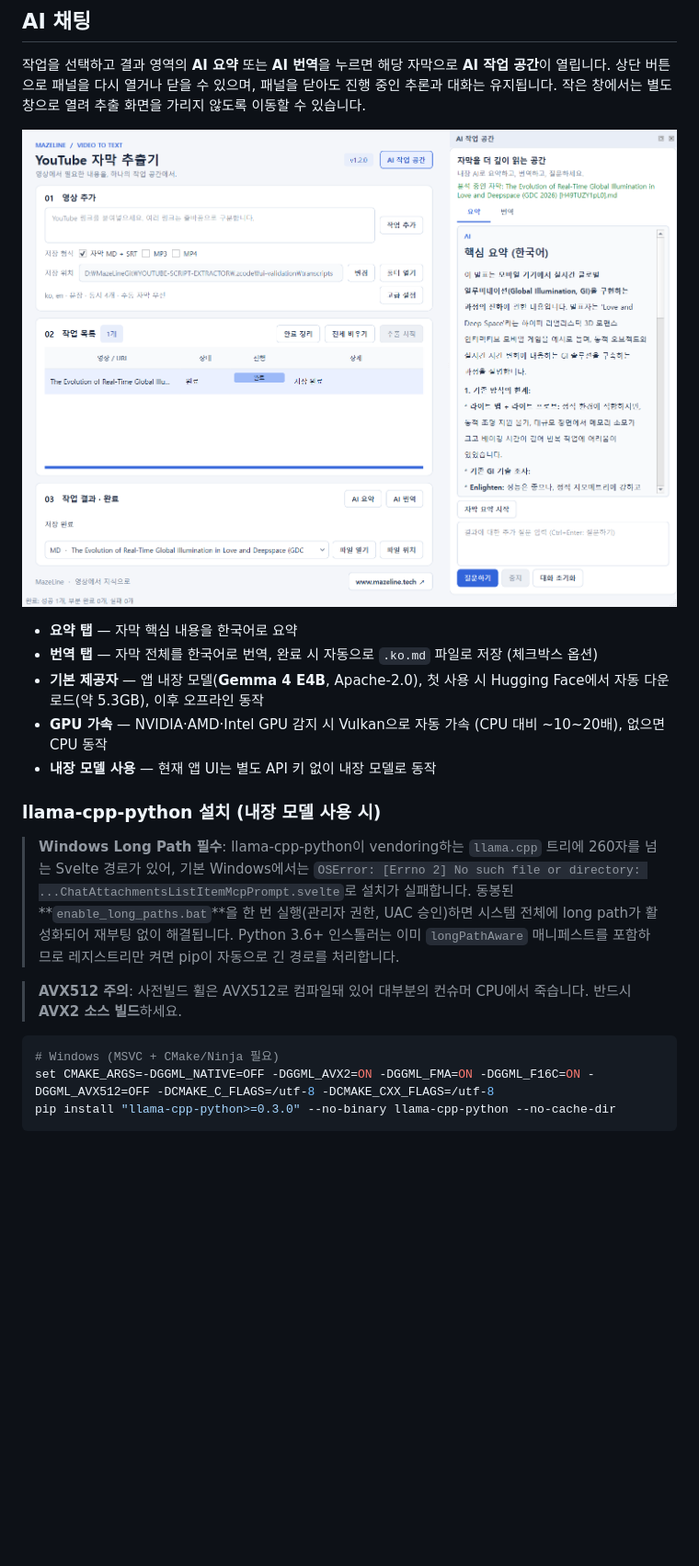
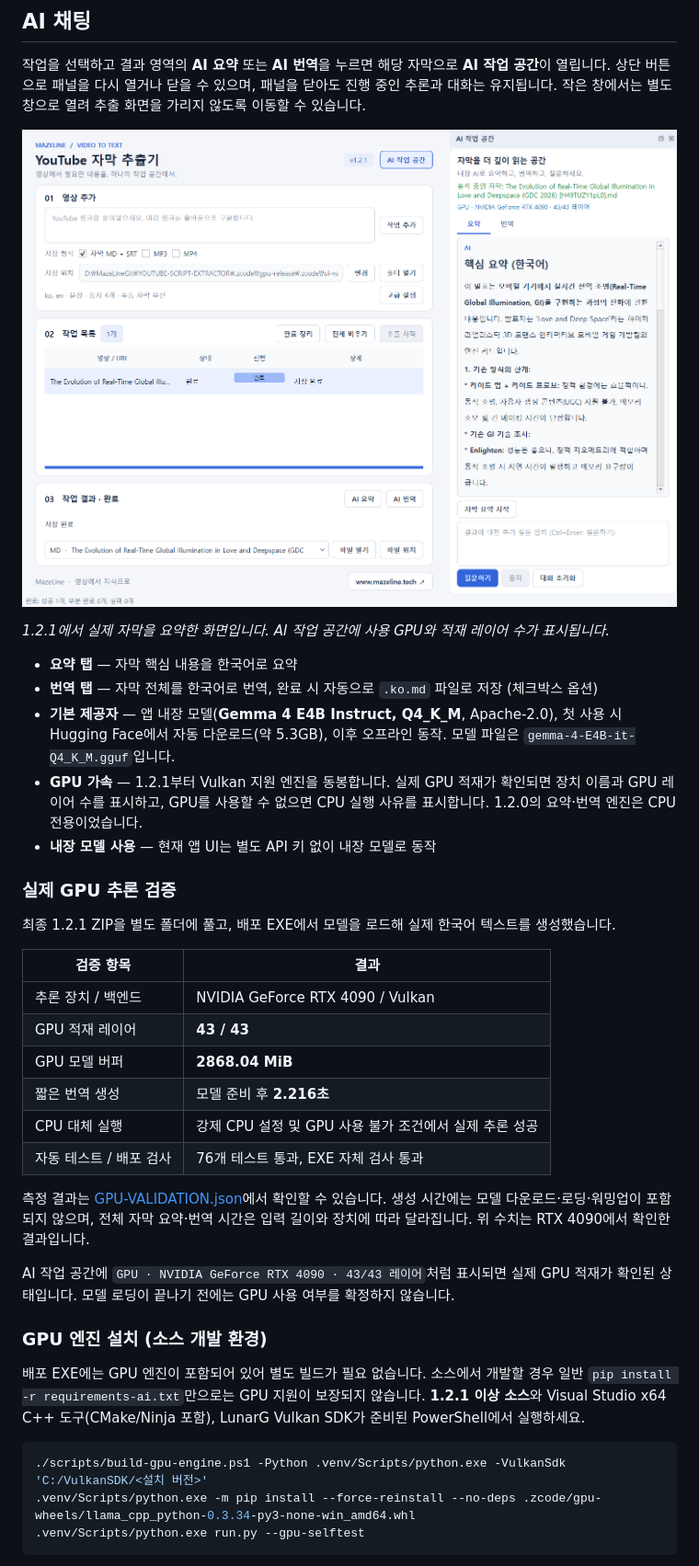
Before and after one commit to mazelines/YOUTUBE-SCRIPT-EXTRACT, a Markdown page: README.md, the part around one of its changes. Shown at 92% size. GitHub-like rendering; pictures changed too: docs/screenshot-ai.png; blank space fills up the shorter version.

````diff
--- a/README.md
+++ b/README.md
@@ -49,20 +67,37 @@ YouTube 영상 링크를 입력하면 자막(transcript)을 추출해 **마크
 
 ![실제 YouTube 자막 추출 완료 후 내장 모델로 요약한 화면](docs/screenshot-ai.png)
 
+*1.2.1에서 실제 자막을 요약한 화면입니다. AI 작업 공간에 사용 GPU와 적재 레이어 수가 표시됩니다.*
+
 - **요약 탭** — 자막 핵심 내용을 한국어로 요약
 - **번역 탭** — 자막 전체를 한국어로 번역, 완료 시 자동으로 `.ko.md` 파일로 저장 (체크박스 옵션)
-- **기본 제공자** — 앱 내장 모델(**Gemma 4 E4B**, Apache-2.0), 첫 사용 시 Hugging Face에서 자동 다운로드(약 5.3GB), 이후 오프라인 동작
-- **GPU 가속** — NVIDIA·AMD·Intel GPU 감지 시 Vulkan으로 자동 가속 (CPU 대비 ~10~20배), 없으면 CPU 동작
+- **기본 제공자** — 앱 내장 모델(**Gemma 4 E4B Instruct, Q4_K_M**, Apache-2.0), 첫 사용 시 Hugging Face에서 자동 다운로드(약 5.3GB), 이후 오프라인 동작. 모델 파일은 `gemma-4-E4B-it-Q4_K_M.gguf`입니다.
+- **GPU 가속** — 1.2.1부터 Vulkan 지원 엔진을 동봉합니다. 실제 GPU 적재가 확인되면 장치 이름과 GPU 레이어 수를 표시하고, GPU를 사용할 수 없으면 CPU 실행 사유를 표시합니다. 1.2.0의 요약·번역 엔진은 CPU 전용이었습니다.
 - **내장 모델 사용** — 현재 앱 UI는 별도 API 키 없이 내장 모델로 동작
 
-### llama-cpp-python 설치 (내장 모델 사용 시)
+### 실제 GPU 추론 검증
 
-> **Windows Long Path 필수**: llama-cpp-python이 vendoring하는 `llama.cpp` 트리에 260자를 넘는 Svelte 경로가 있어, 기본 Windows에서는 `OSError: [Errno 2] No such file or directory: ...ChatAttachmentsListItemMcpPrompt.svelte`로 설치가 실패합니다. 동봉된 **`enable_long_paths.bat`**을 한 번 실행(관리자 권한, UAC 승인)하면 시스템 전체에 long path가 활성화되어 재부팅 없이 해결됩니다. Python 3.6+ 인스톨러는 이미 `longPathAware` 매니페스트를 포함하므로 레지스트리만 켜면 pip이 자동으로 긴 경로를 처리합니다.
+최종 1.2.1 ZIP을 별도 폴더에 풀고, 배포 EXE에서 모델을 로드해 실제 한국어 텍스트를 생성했습니다.
 
-> **AVX512 주의**: 사전빌드 휠은 AVX512로 컴파일돼 있어 대부분의 컨슈머 CPU에서 죽습니다. 반드시 **AVX2 소스 빌드**하세요.
+| 검증 항목 | 결과 |
+|-----------|------|
+| 추론 장치 / 백엔드 | NVIDIA GeForce RTX 4090 / Vulkan |
+| GPU 적재 레이어 | **43 / 43** |
+| GPU 모델 버퍼 | **2868.04 MiB** |
+| 짧은 번역 생성 | 모델 준비 후 **2.216초** |
+| CPU 대체 실행 | 강제 CPU 설정 및 GPU 사용 불가 조건에서 실제 추론 성공 |
+| 자동 테스트 / 배포 검사 | 76개 테스트 통과, EXE 자체 검사 통과 |
 
-```bash
-# Windows (MSVC + CMake/Ninja 필요)
-set CMAKE_ARGS=-DGGML_NATIVE=OFF -DGGML_AVX2=ON -DGGML_FMA=ON -DGGML_F16C=ON -DGGML_AVX512=OFF -DCMAKE_C_FLAGS=/utf-8 -DCMAKE_CXX_FLAGS=/utf-8
-pip install "llama-cpp-python>=0.3.0" --no-binary llama-cpp-python --no-cache-dir
+측정 결과는 [GPU-VALIDATION.json](https://github.com/mazelines/YOUTUBE-SCRIPT-EXTRACT/releases/download/release-1.2.1/GPU-VALIDATION.json)에서 확인할 수 있습니다. 생성 시간에는 모델 다운로드·로딩·워밍업이 포함되지 않으며, 전체 자막 요약·번역 시간은 입력 길이와 장치에 따라 달라집니다. 위 수치는 RTX 4090에서 확인한 결과입니다.
+
+AI 작업 공간에 `GPU · NVIDIA GeForce RTX 4090 · 43/43 레이어`처럼 표시되면 실제 GPU 적재가 확인된 상태입니다. 모델 로딩이 끝나기 전에는 GPU 사용 여부를 확정하지 않습니다.
+
+### GPU 엔진 설치 (소스 개발 환경)
+
+배포 EXE에는 GPU 엔진이 포함되어 있어 별도 빌드가 필요 없습니다. 소스에서 개발할 경우 일반 `pip install -r requirements-ai.txt`만으로는 GPU 지원이 보장되지 않습니다. **1.2.1 이상 소스**와 Visual Studio x64 C++ 도구(CMake/Ninja 포함), LunarG Vulkan SDK가 준비된 PowerShell에서 실행하세요.
+
+```powershell
+./scripts/build-gpu-engine.ps1 -Python .venv/Scripts/python.exe -VulkanSdk 'C:/VulkanSDK/<설치 버전>'
+.venv/Scripts/python.exe -m pip install --force-reinstall --no-deps .zcode/gpu-wheels/llama_cpp_python-0.3.34-py3-none-win_amd64.whl
+.venv/Scripts/python.exe run.py --gpu-selftest
 ```
````
Also changed, not shown: other parts of README.md (+46 -8 lines), docs/screenshot-splash.png, docs/screenshot.png.
